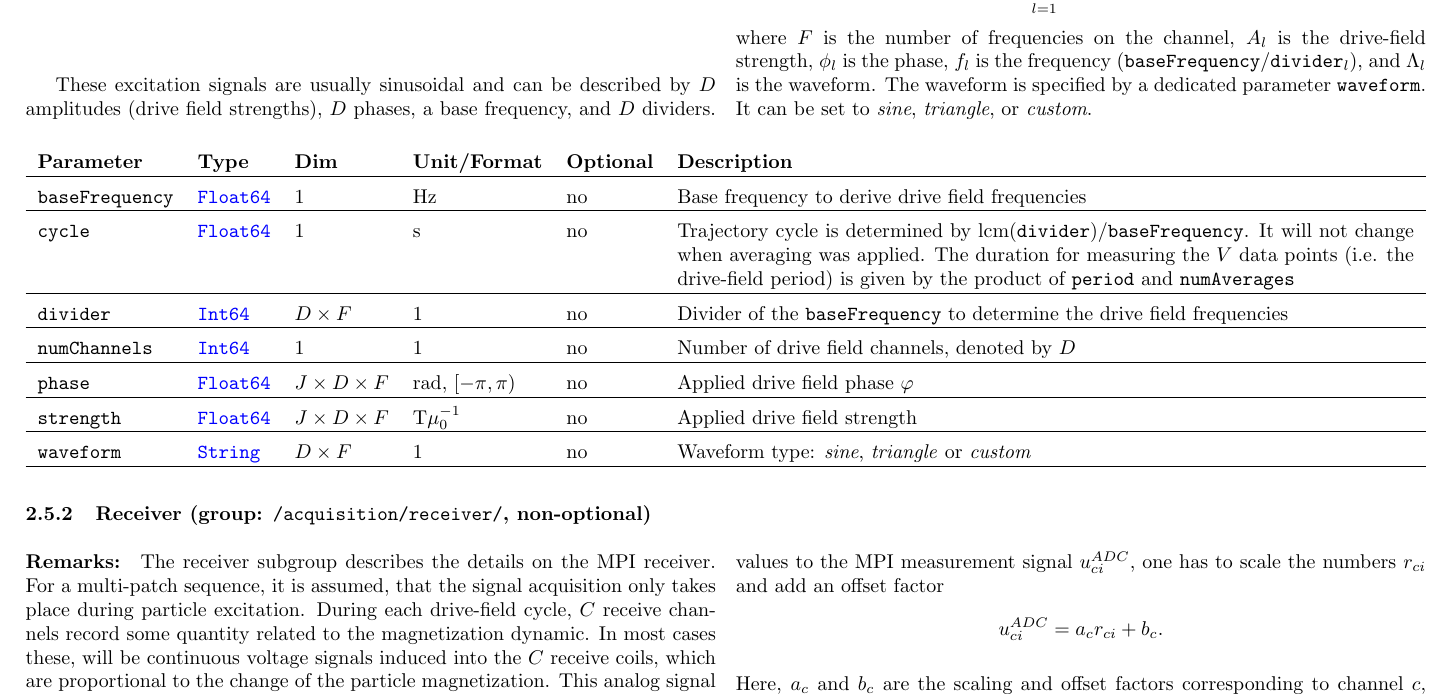
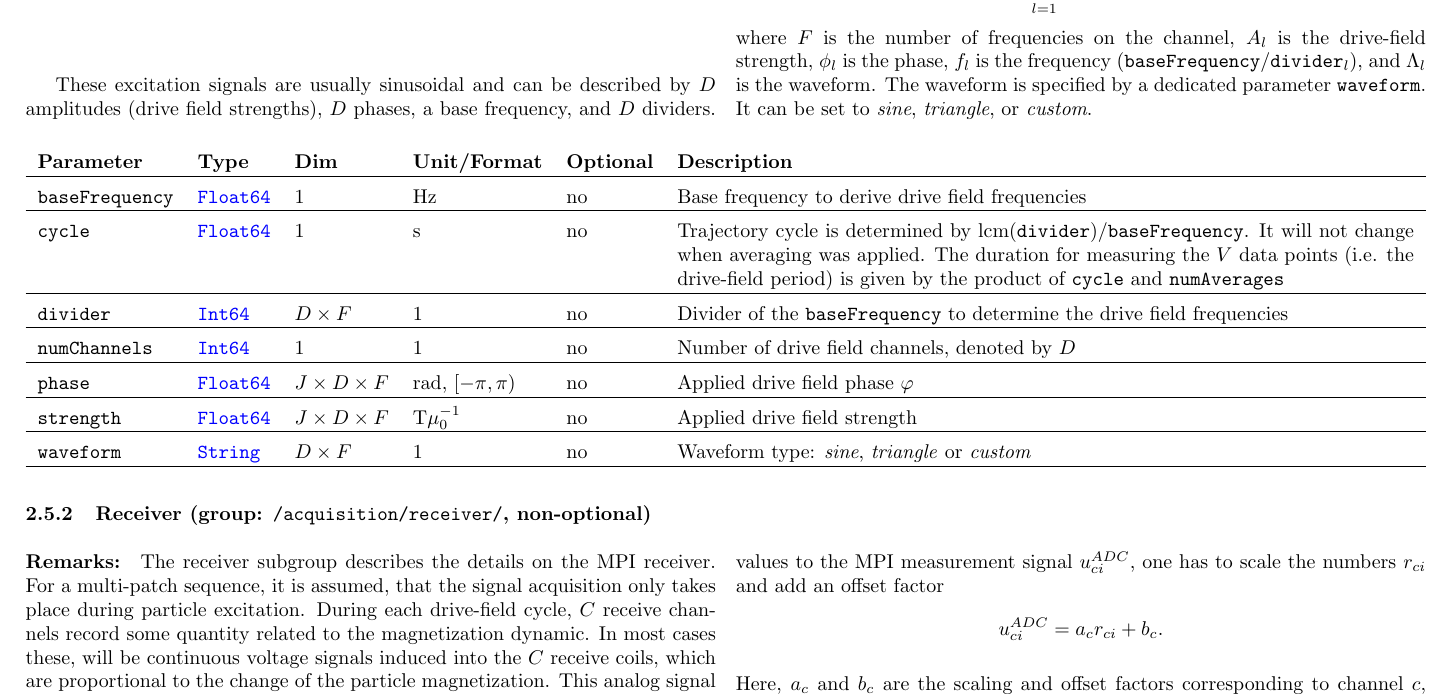
Before and after one commit to MagneticParticleImaging/MDF, a LaTeX paper (specification/MDF.tex): part of page 8 of 16, cut so that both start at the same text. Compiled offline with pdfLaTeX.

Commit message:
fix use of deprecated variable name in description

```diff
--- a/specification/MDF.tex
+++ b/specification/MDF.tex
@@ -332,7 +332,7 @@ where $F$ is the number of frequencies on the channel, $A_l$ is the drive-field
 \noindent \begin{tabularx}{\columnwidth}{lllllX}
 \textbf{Parameter} & \textbf{Type} & \textbf{Dim} & \textbf{Unit/Format} & \textbf{Optional} & \textbf{Description} \\ \hline
 \inlvar{baseFrequency} & \inltab{Float64} & 1 & Hz & no & Base frequency to derive drive field frequencies \\ \hline
-\inlvar{cycle} & \inltab{Float64} & 1 & s & no & Trajectory cycle is determined by lcm(\inlvar{divider})/\inlvar{baseFrequency}. It will not change when averaging was applied. The duration for measuring the $V$ data points (i.e. the drive-field period) is given by the product of  \inlvar{period} and \inlvar{numAverages} \\ \hline
+\inlvar{cycle} & \inltab{Float64} & 1 & s & no & Trajectory cycle is determined by lcm(\inlvar{divider})/\inlvar{baseFrequency}. It will not change when averaging was applied. The duration for measuring the $V$ data points (i.e. the drive-field period) is given by the product of \inlvar{cycle} and \inlvar{numAverages} \\ \hline
 \inlvar{divider} & \inltab{Int64} & $D \times F$ & 1 & no & Divider of the \inlvar{baseFrequency} to determine the drive field frequencies \\ \hline
 \inlvar{numChannels} & \inltab{Int64} & 1 & 1 & no & Number of drive field channels, denoted by $D$ \\ \hline
 \inlvar{phase} & \inltab{Float64} & $J \times D \times F$ & rad, $[-\pi,\pi)$ & no & Applied drive field phase $\varphi$\\ \hline
```
